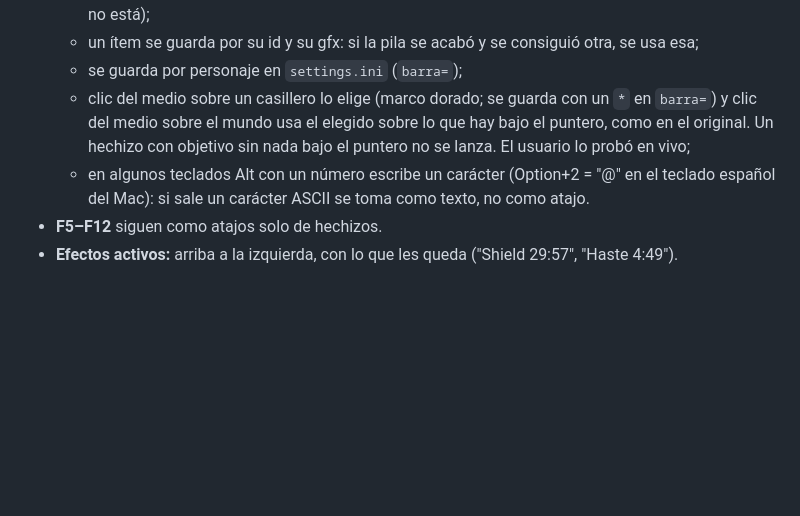
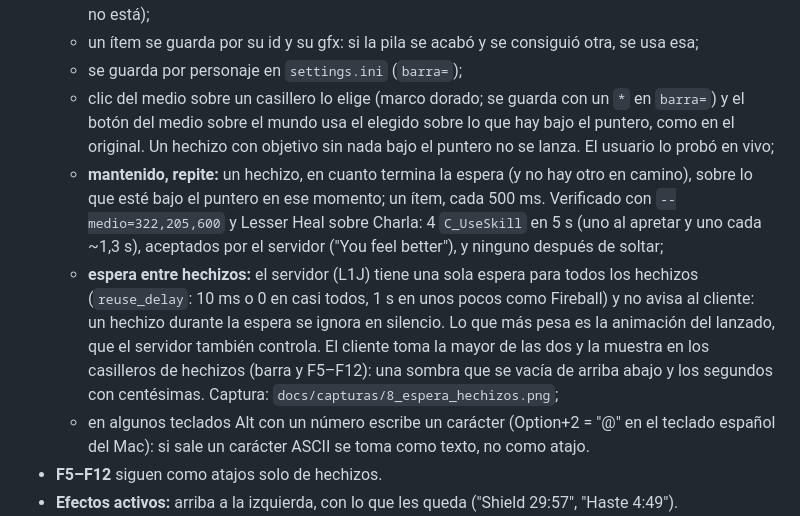
Before and after one commit to javiercorrea/lineage-cliente, a Markdown page: ENTREGABLES.md, the part around the change. Rendered like a GitHub page; blank space fills up the shorter version.

```diff
--- a/ENTREGABLES.md
+++ b/ENTREGABLES.md
@@ -350,7 +350,9 @@ Adelanta la parte de uso del entregable 8 del plan: lanzar hechizos, sus efectos
   - muestra los íconos originales (`spellicon.idx` de `Sprite.pak` da el `N.tbt` de cada hechizo), la cantidad de los ítems y oscurece lo que no se puede usar (sin MP, hechizo no sabido, ítem que ya no está);
   - un ítem se guarda por su id y su gfx: si la pila se acabó y se consiguió otra, se usa esa;
   - se guarda por personaje en `settings.ini` (`barra=`);
-  - clic del medio sobre un casillero lo elige (marco dorado; se guarda con un `*` en `barra=`) y clic del medio sobre el mundo usa el elegido sobre lo que hay bajo el puntero, como en el original. Un hechizo con objetivo sin nada bajo el puntero no se lanza. El usuario lo probó en vivo;
+  - clic del medio sobre un casillero lo elige (marco dorado; se guarda con un `*` en `barra=`) y el botón del medio sobre el mundo usa el elegido sobre lo que hay bajo el puntero, como en el original. Un hechizo con objetivo sin nada bajo el puntero no se lanza. El usuario lo probó en vivo;
+  - **mantenido, repite:** un hechizo, en cuanto termina la espera (y no hay otro en camino), sobre lo que esté bajo el puntero en ese momento; un ítem, cada 500 ms. Verificado con `--medio=322,205,600` y Lesser Heal sobre Charla: 4 `C_UseSkill` en 5 s (uno al apretar y uno cada ~1,3 s), aceptados por el servidor ("You feel better"), y ninguno después de soltar;
+  - **espera entre hechizos:** el servidor (L1J) tiene una sola espera para todos los hechizos (`reuse_delay`: 10 ms o 0 en casi todos, 1 s en unos pocos como Fireball) y no avisa al cliente: un hechizo durante la espera se ignora en silencio. Lo que más pesa es la animación del lanzado, que el servidor también controla. El cliente toma la mayor de las dos y la muestra en los casilleros de hechizos (barra y F5–F12): una sombra que se vacía de arriba abajo y los segundos con centésimas. Captura: `docs/capturas/8_espera_hechizos.png`;
   - en algunos teclados Alt con un número escribe un carácter (Option+2 = "@" en el teclado español del Mac): si sale un carácter ASCII se toma como texto, no como atajo.
 - **F5–F12** siguen como atajos solo de hechizos.
 - **Efectos activos:** arriba a la izquierda, con lo que les queda ("Shield 29:57", "Haste 4:49").
```
Also changed, not shown: README.md (+2 -1 lines), docs/capturas/8_espera_hechizos.png (added), 5 other files.
